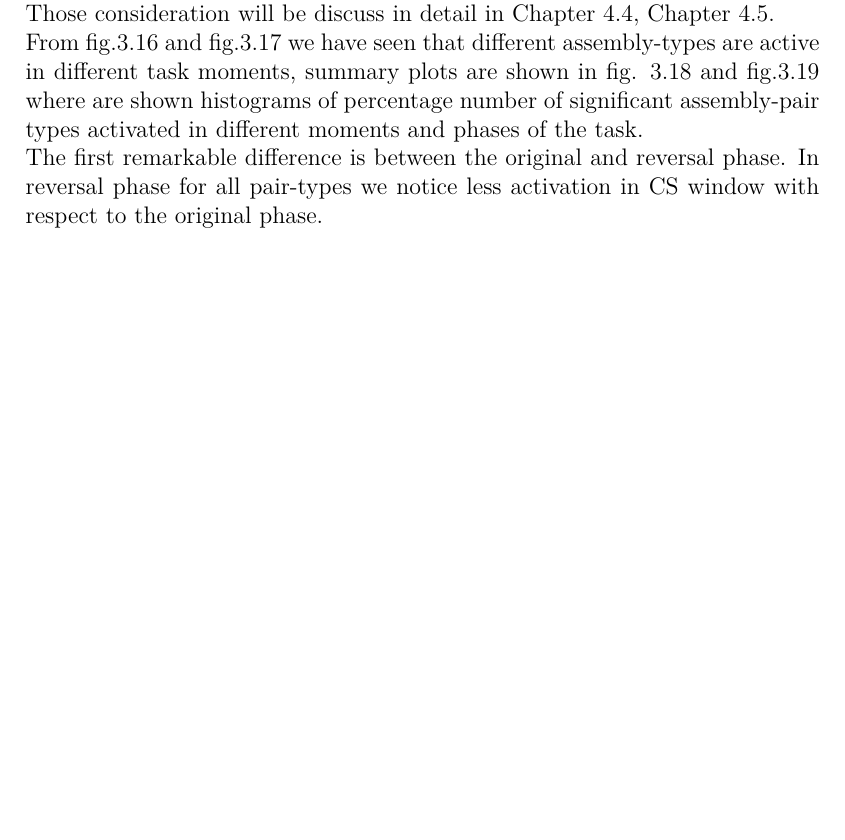
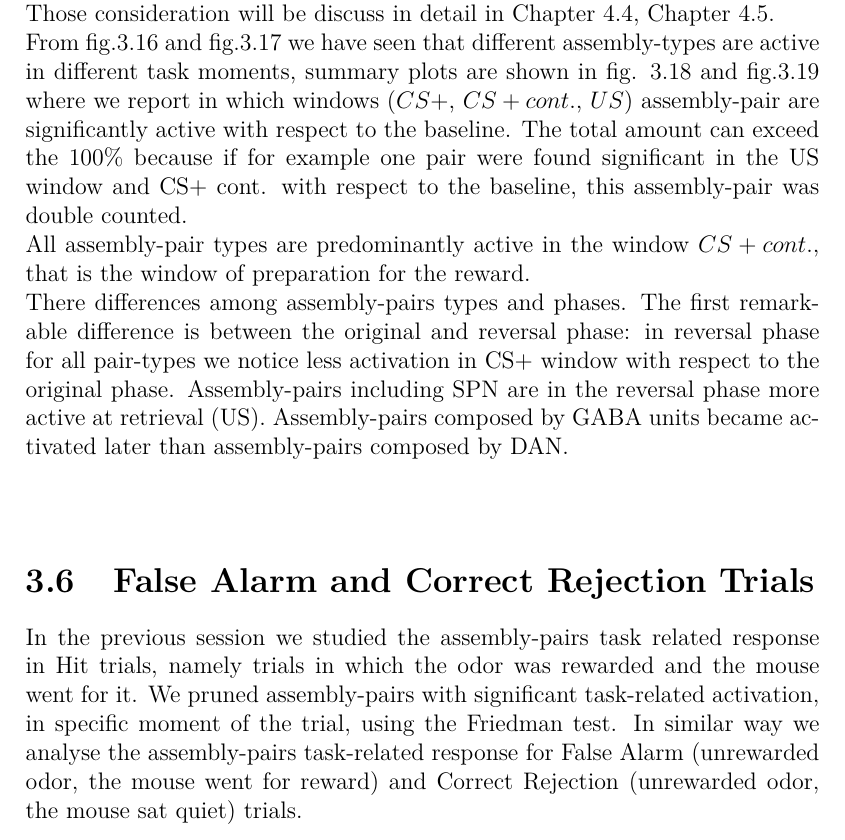
Before and after one commit to CarlaFilosa/Thesis_Carla_Draft, a LaTeX thesis (thesis.tex, which reads chapters/AssemblyAnalysis.tex): part of page 37 of 58 before the commit and part of page 37 of 60 after it, cut so that both start at the same text, the shorter picture padded with empty space. Compiled offline with pdfLaTeX.

Commit message:
Updates from Overleaf

```diff
--- a/chapters/AssemblyAnalysis.tex
+++ b/chapters/AssemblyAnalysis.tex
@@ -227,7 +227,7 @@ A good portion of assembly-pairs exhibited a significant task related pattern ac
     \caption{Number in percentage of assembly-pairs exhibiting a significant task related pattern activity. The Bonferroni correction for multiple comparison was applied. In A. the significant assembly-pairs tested for the original phase, in B. the significant assembly-pairs tested in reversal. Assembly are divided in the four principal pair-types.}
     \label{fig:PercAsFried}
 \end{figure}
-Assembly-pairs patterns of significant assemblies were plotted, and differences in assembly-types emerged. In fig.\ref{fig:HeatPairsDan} assembly-pairs tested with Friedman test and resulting to have significant task related response in original phase. In order: A1. SPN-DAN assembly-pairs in original phase: a good portion of those pairs became active early at the rewarded stimulus (CS+) presentation, a good portion remains active during the stimulus presentation (CS+ cont.), until the reward retrieval (US), only a small fraction is active only in US window, this kind of answer makes those assembly-pair-types good candidate for Reward Prediction (RP) coding. In A.2 the same assembly-pairs in the reversal phase. FSN-DAN assembly-pairs on contrast have a phasic response to the rewarded stimulus (CS+) and reward retrival (US) (B.1); in B.2 same FSN-DAN pairs in the reversal phase, a good portion of units responsive to CS+ in original phase, became in reversal responsive to US. This kind of answer makes those assembly-pair-types good candidate for Reward Prediction Error (RPE) coding.\\Those consideration will be discuss in detail in \hyperref[sec:CorrRL]{Chapter~\ref*{sec:CorrRL}}, \hyperref[sec:Regression]{Chapter~\ref*{sec:Regression}}.\\From fig.\ref{fig:HeatPairsDan} and fig.\ref{fig:HeatPairsGaba} we have seen that different assembly-types are active in different task moments, summary plots are shown in fig. \ref{fig:FriedHistoDAN} and fig.\ref{fig:FriedHistoGABA} where are shown histograms of percentage number of significant assembly-pair types activated in different moments and phases of the task.\\The first remarkable difference is between the original and reversal phase. In reversal phase for all pair-types we notice less activation in CS window with respect to the original phase.
+Assembly-pairs patterns of significant assemblies were plotted, and differences in assembly-types emerged. In fig.\ref{fig:HeatPairsDan} assembly-pairs tested with Friedman test and resulting to have significant task related response in original phase. In order: A1. SPN-DAN assembly-pairs in original phase: a good portion of those pairs became active early at the rewarded stimulus (CS+) presentation, a good portion remains active during the stimulus presentation (CS+ cont.), until the reward retrieval (US), only a small fraction is active only in US window, this kind of answer makes those assembly-pair-types good candidate for Reward Prediction (RP) coding. In A.2 the same assembly-pairs in the reversal phase. FSN-DAN assembly-pairs on contrast have a phasic response to the rewarded stimulus (CS+) and reward retrival (US) (B.1); in B.2 same FSN-DAN pairs in the reversal phase, a good portion of units responsive to CS+ in original phase, became in reversal responsive to US. This kind of answer makes those assembly-pair-types good candidate for Reward Prediction Error (RPE) coding.\\Those consideration will be discuss in detail in \hyperref[sec:CorrRL]{Chapter~\ref*{sec:CorrRL}}, \hyperref[sec:Regression]{Chapter~\ref*{sec:Regression}}.\\From fig.\ref{fig:HeatPairsDan} and fig.\ref{fig:HeatPairsGaba} we have seen that different assembly-types are active in different task moments, summary plots are shown in fig. \ref{fig:FriedHistoDAN} and fig.\ref{fig:FriedHistoGABA} where we report in which windows ($CS+$, $CS+ cont.$, $US$) assembly-pair are significantly active with respect to the baseline. The total amount can exceed the $100\%$ because if for example one pair were found significant in the US window and CS+ cont. with respect to the baseline, this assembly-pair was double counted.\\All assembly-pair types are predominantly active in the window $CS+ cont.$, that is the window of preparation for the reward.\\There differences among assembly-pairs types and phases. The first remarkable difference is between the original and reversal phase: in reversal phase for all pair-types we notice less activation in CS+ window with respect to the original phase. Assembly-pairs including SPN are in the reversal phase more active at retrieval (US). Assembly-pairs composed by GABA units became activated later than assembly-pairs composed by DAN.\\
  \begin{figure}
      \centering
      \includegraphics[scale=0.36]{figures/HeatSPN_DAN.pdf}
@@ -270,0 +272,2 @@ Assembly-pairs patterns of significant assemblies were plotted, and differences
+In the previous session we studied the assembly-pairs task related response in Hit trials, namely trials in which the odor was rewarded and the mouse went for it. We pruned assembly-pairs with significant task-related activation, in specific moment of the trial, using the Friedman test. In similar way we analyse the assembly-pairs task-related response for False Alarm (unrewarded odor, the mouse went for reward) and Correct Rejection (unrewarded odor, the mouse sat quiet) trials.\\
+\begin{figure}
@@ -270,0 +282,2 @@ Assembly-pairs patterns of significant assemblies were plotted, and differences
+     \label{fig:HeatFAPairsDan}
+ \end{figure}
@@ -271,3 +292,5 @@ Assembly-pairs patterns of significant assemblies were plotted, and differences
+     \label{fig:HeatFAPairsDan}
+ \end{figure}
  %%%%%%%% Commento forse da buttare
  %First difference between original and reversal phase is number of assemblies responding during the post-stimulus interval, this number decrease for all the typologies involved during hit trials (as shown in fig. (\ref{fig:histo_taskrel})), in according to the intuition, in reversal phase in fact, when the animals became more expert, neuronal response tend to be shifted closer to the reward delivery. This effect can be seen in fig. (\ref{fig:NeusInAsse}) where activity and raster plots of two units in a pair are shown. Looking at the raster plots, a shift in correspondence to the phase-switch is evident in both units.
  %\begin{figure}
```
Also changed, not shown: thesis.tex (+0 -2 lines), figures/HeatCR_FSN_DAN.pdf (added), figures/HeatCR_FSN_DAN.png (added), figures/HeatCR_SPN_DAN.pdf (added), figures/HeatCR_SPN_DAN.png (added), figures/HeatFA_FSN_DAN.pdf (added), figures/HeatFA_FSN_DAN.png (added), figures/HeatFA_SPN_DAN.pdf (added), figures/HeatFA_SPN_DAN.png (added), chapters/AssemblyAnalysis.tex (19 more changed lines).
